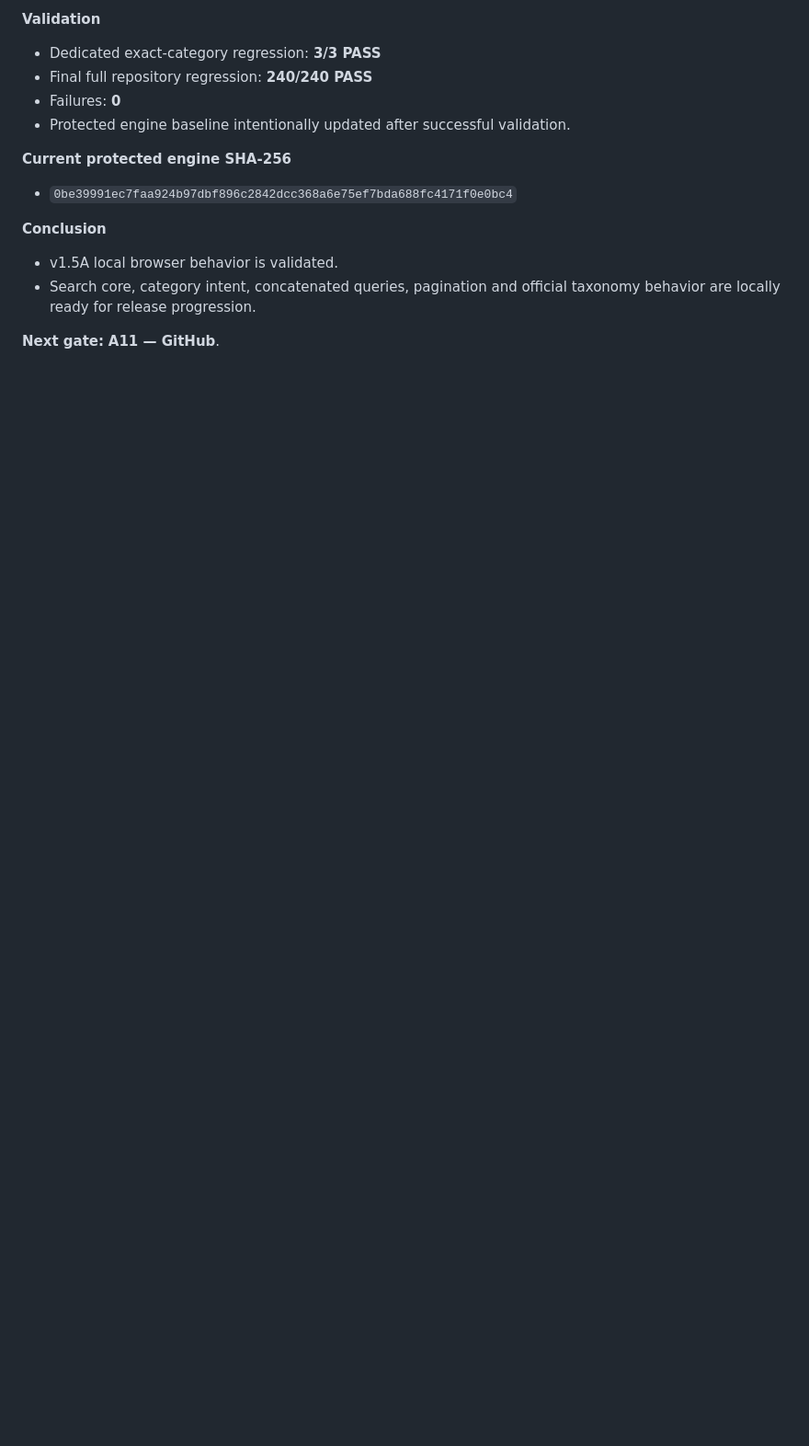
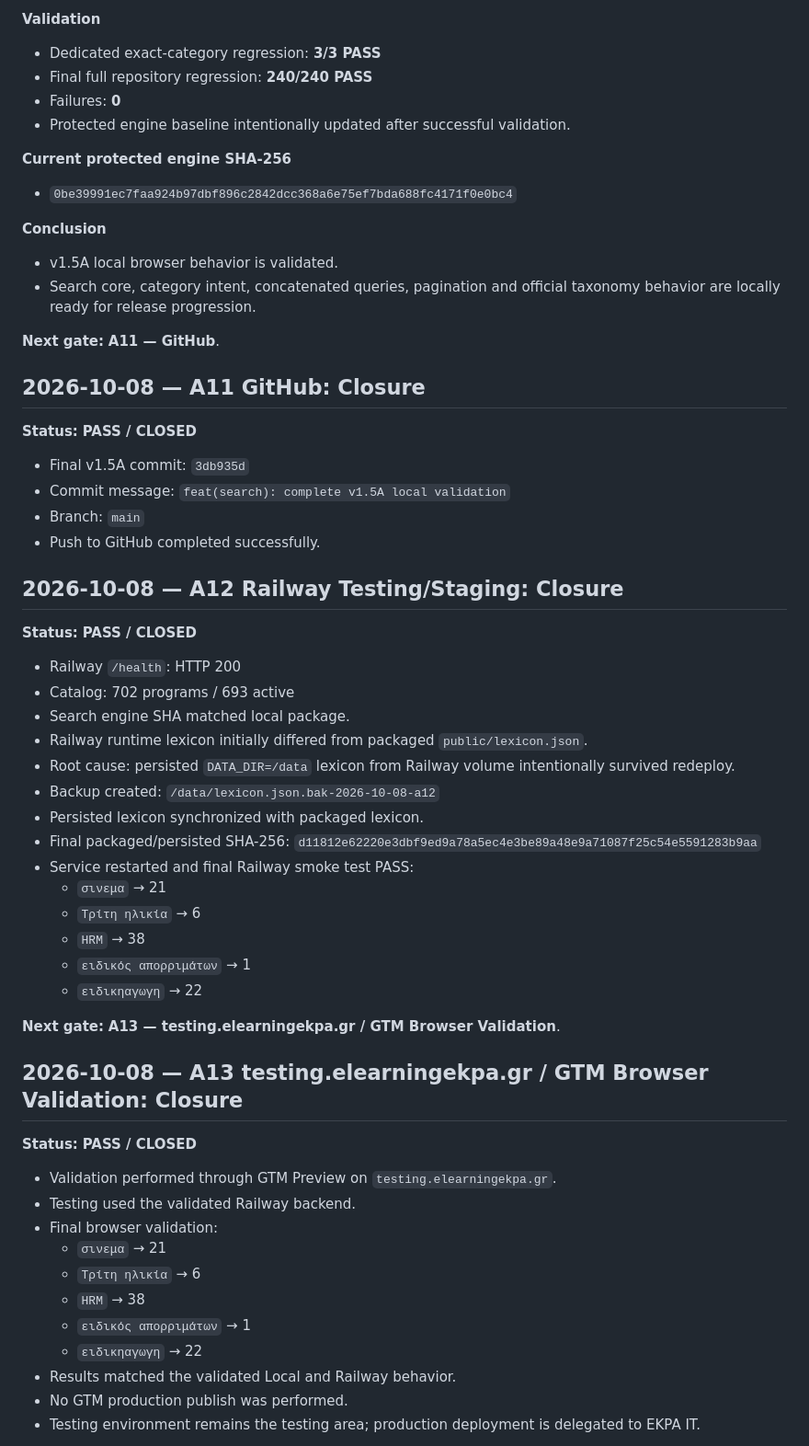
Before and after one commit to antoniosxiaomi8pro-source/search-ekpa, a Markdown page: docs/LEDGER.md, the part around one of its changes. Shown at 92% size. GitHub-like rendering; blank space fills up the shorter version.

Commit message:
docs(release): finalize v1.5A validation ledger

```diff
--- a/docs/LEDGER.md
+++ b/docs/LEDGER.md
@@ -730,3 +730,51 @@ R5    Πηγή feed IT                            ⬜ (αναμονή Γιάνν
 - Search core, category intent, concatenated queries, pagination and official taxonomy behavior are locally ready for release progression.
 
 **Next gate:** **A11 — GitHub**.
+
+## 2026-10-08 — A11 GitHub: Closure
+
+**Status:** **PASS / CLOSED**
+
+- Final v1.5A commit: `3db935d`
+- Commit message: `feat(search): complete v1.5A local validation`
+- Branch: `main`
+- Push to GitHub completed successfully.
+
+## 2026-10-08 — A12 Railway Testing/Staging: Closure
+
+**Status:** **PASS / CLOSED**
+
+- Railway `/health`: HTTP 200
+- Catalog: 702 programs / 693 active
+- Search engine SHA matched local package.
+- Railway runtime lexicon initially differed from packaged `public/lexicon.json`.
+- Root cause: persisted `DATA_DIR=/data` lexicon from Railway volume intentionally survived redeploy.
+- Backup created: `/data/lexicon.json.bak-2026-10-08-a12`
+- Persisted lexicon synchronized with packaged lexicon.
+- Final packaged/persisted SHA-256:
+  `d11812e62220e3dbf9ed9a78a5ec4e3be89a48e9a71087f25c54e5591283b9aa`
+- Service restarted and final Railway smoke test PASS:
+  - `σινεμα` → 21
+  - `Τρίτη ηλικία` → 6
+  - `HRM` → 38
+  - `ειδικός απορριμάτων` → 1
+  - `ειδικηαγωγη` → 22
+
+**Next gate:** **A13 — testing.elearningekpa.gr / GTM Browser Validation**.
+
+## 2026-10-08 — A13 testing.elearningekpa.gr / GTM Browser Validation: Closure
+
+**Status:** **PASS / CLOSED**
+
+- Validation performed through GTM Preview on `testing.elearningekpa.gr`.
+- Testing used the validated Railway backend.
+- Final browser validation:
+  - `σινεμα` → 21
+  - `Τρίτη ηλικία` → 6
+  - `HRM` → 38
+  - `ειδικός απορριμάτων` → 1
+  - `ειδικηαγωγη` → 22
+- Results matched the validated Local and Railway behavior.
+- No GTM production publish was performed.
+- Testing environment remains the testing area; production deployment is delegated to EKPA IT.
+
```
Also changed, not shown: other parts of docs/LEDGER.md (+42 -5 lines).
